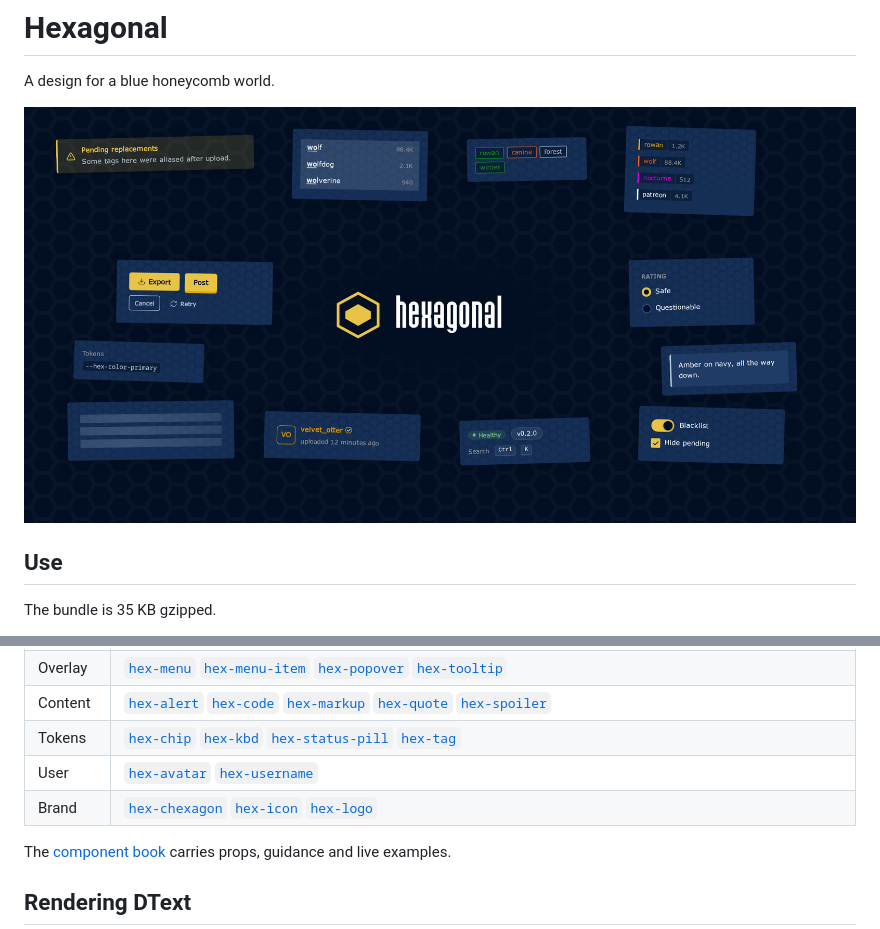
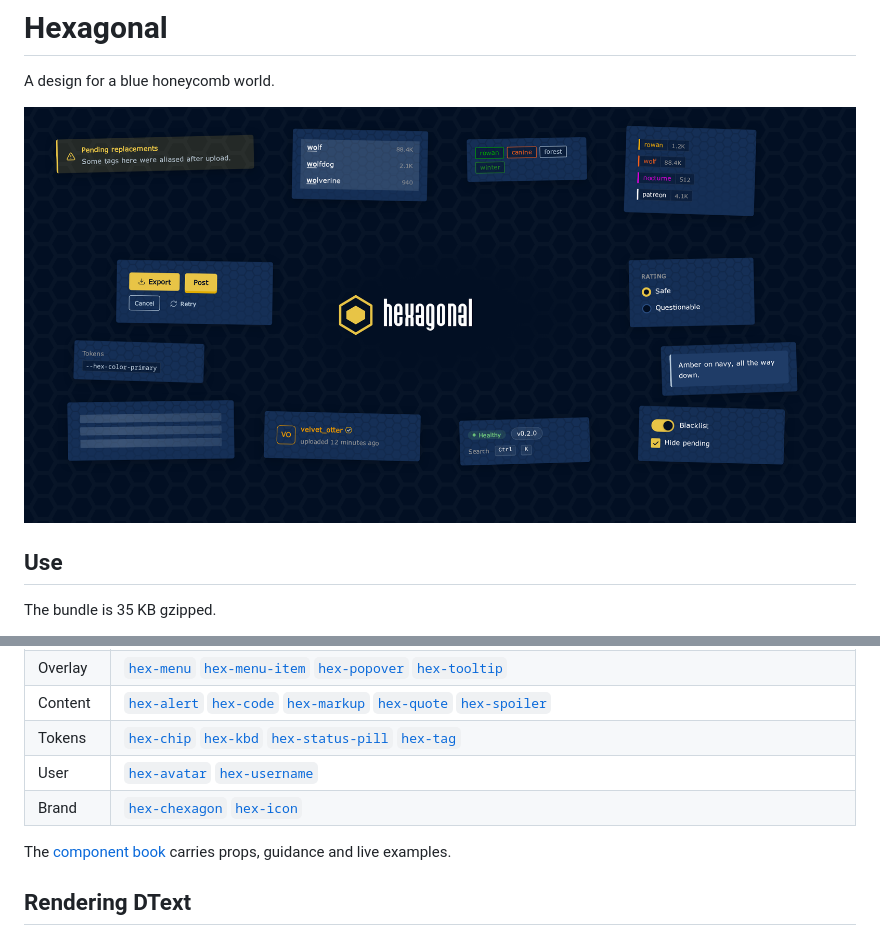
Before and after one commit to clragon/hexagonal, a Markdown page: README.md, 2 parts joined by grey strips. Rendered like a GitHub page; pictures changed too: assets/hero.png.

Commit message:
removed hex-logo component

```diff
--- a/README.md
+++ b/README.md
@@ -49,7 +49,7 @@ with the font installed.
 | Content | [`hex-alert`][alert] [`hex-code`][code] [`hex-markup`][markup] [`hex-quote`][quote] [`hex-spoiler`][spoiler] |
 | Tokens | [`hex-chip`][chip] [`hex-kbd`][kbd] [`hex-status-pill`][status-pill] [`hex-tag`][tag] |
 | User | [`hex-avatar`][avatar] [`hex-username`][username] |
-| Brand | [`hex-chexagon`][chexagon] [`hex-icon`][icon] [`hex-logo`][logo] |
+| Brand | [`hex-chexagon`][chexagon] [`hex-icon`][icon] |
 
 [alert]: https://clragon.github.io/hexagonal/#alert
 [autocomplete]: https://clragon.github.io/hexagonal/#autocomplete
```
Also changed, not shown: other parts of README.md (+0 -1 lines), 9 other files.
